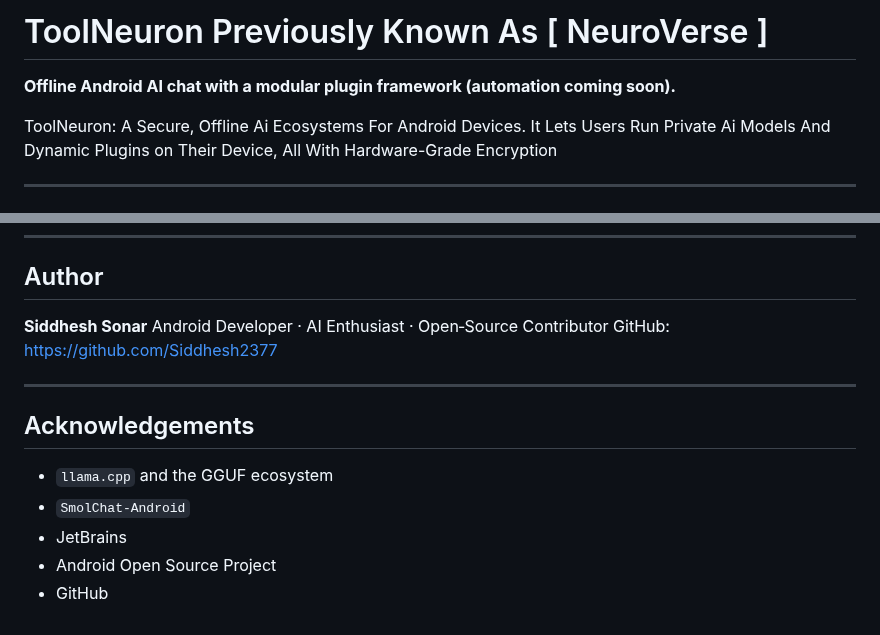
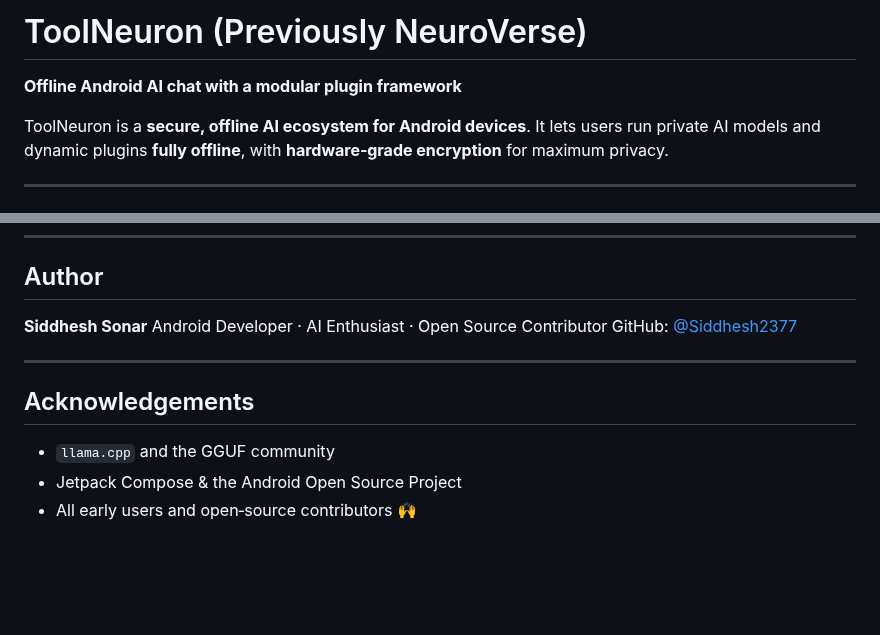
Before and after one commit to sheikhti1205/ToolNeuron, a Markdown page: README.md, 2 parts joined by grey strips. GitHub-like rendering; blank space fills up the shorter version.

```diff
--- a/README.md
+++ b/README.md
@@ -1,9 +1,8 @@
-# ToolNeuron Previously Known As [ NeuroVerse ]
+# ToolNeuron (Previously NeuroVerse)
 
-**Offline Android AI chat with a modular plugin framework (automation coming soon).**
+**Offline Android AI chat with a modular plugin framework**
 
-ToolNeuron: A Secure, Offline Ai Ecosystems For Android Devices.
-It Lets Users Run Private Ai Models And Dynamic Plugins on Their Device, All With Hardware-Grade Encryption
+ToolNeuron is a **secure, offline AI ecosystem for Android devices**. It lets users run private AI models and dynamic plugins **fully offline**, with **hardware‑grade encryption** for maximum privacy.
 
 ---
 
@@ -170,15 +132,13 @@ See [`LICENSE`](./LICENSE) and [`NOTICE`](./NOTICE). Third‑party components re
 ## Author
 
 **Siddhesh Sonar**
-Android Developer · AI Enthusiast · Open‑Source Contributor
-GitHub: [https://github.com/Siddhesh2377](https://github.com/Siddhesh2377)
+Android Developer · AI Enthusiast · Open Source Contributor
+GitHub: [@Siddhesh2377](https://github.com/Siddhesh2377)
 
 ---
 
 ## Acknowledgements
 
-* `llama.cpp` and the GGUF ecosystem
-* `SmolChat-Android`
-* JetBrains
-* Android Open Source Project
-* GitHub
+* `llama.cpp` and the GGUF community
+* Jetpack Compose & the Android Open Source Project
+* All early users and open‑source contributors 🙌
```
Also changed, not shown: other parts of README.md (+64 -101 lines).
